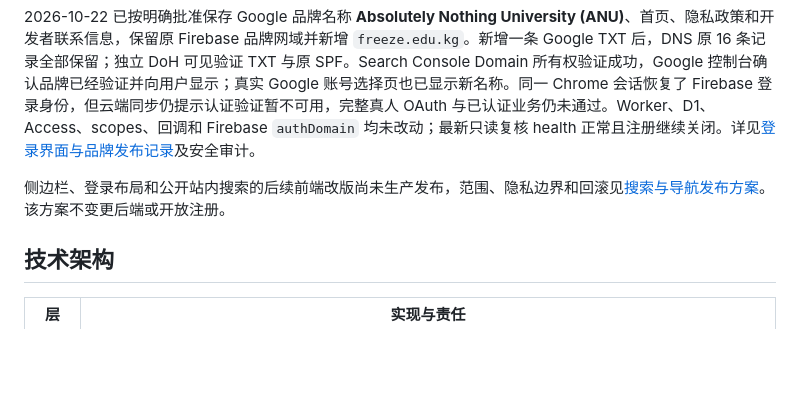
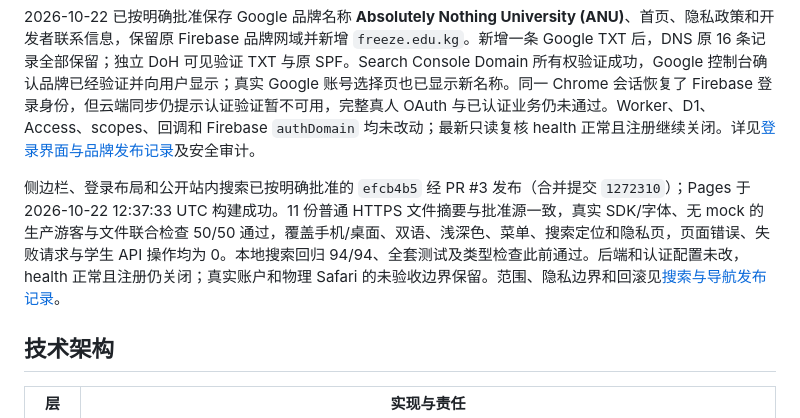
Before and after one commit to QuinnFreeze/Absolutely-Nothing-University, a Markdown page: README.md, the part around the change. Rendered like a GitHub page; blank space fills up the shorter version.

Commit message:
Record approved navigation release and live verification

```diff
--- a/README.md
+++ b/README.md
@@ -20,7 +20,7 @@ ANU 是一所虚构的讽刺大学网站，提供校园互动、摸鱼统考、
 
 2026-10-22 已按明确批准保存 Google 品牌名称 **Absolutely Nothing University (ANU)**、首页、隐私政策和开发者联系信息，保留原 Firebase 品牌网域并新增 `freeze.edu.kg`。新增一条 Google TXT 后，DNS 原 16 条记录全部保留；独立 DoH 可见验证 TXT 与原 SPF。Search Console Domain 所有权验证成功，Google 控制台确认品牌已经验证并向用户显示；真实 Google 账号选择页也已显示新名称。同一 Chrome 会话恢复了 Firebase 登录身份，但云端同步仍提示认证验证暂不可用，完整真人 OAuth 与已认证业务仍未通过。Worker、D1、Access、scopes、回调和 Firebase `authDomain` 均未改动；最新只读复核 health 正常且注册继续关闭。详见[登录界面与品牌发布记录](docs/LOGIN_BRANDING_ROLLOUT.md)及安全审计。
 
-侧边栏、登录布局和公开站内搜索的后续前端改版尚未生产发布，范围、隐私边界和回滚见[搜索与导航发布方案](docs/SEARCH_NAVIGATION_ROLLOUT.md)。该方案不变更后端或开放注册。
+侧边栏、登录布局和公开站内搜索已按明确批准的 `efcb4b5` 经 PR #3 发布（合并提交 `1272310`）；Pages 于 2026-10-22 12:37:33 UTC 构建成功。11 份普通 HTTPS 文件摘要与批准源一致，真实 SDK/字体、无 mock 的生产游客与文件联合检查 50/50 通过，覆盖手机/桌面、双语、浅深色、菜单、搜索定位和隐私页，页面错误、失败请求与学生 API 操作均为 0。本地搜索回归 94/94、全套测试及类型检查此前通过。后端和认证配置未改，health 正常且注册仍关闭；真实账户和物理 Safari 的未验收边界保留。范围、隐私边界和回滚见[搜索与导航发布记录](docs/SEARCH_NAVIGATION_ROLLOUT.md)。
 
 ## 技术架构
 
```
Also changed, not shown: docs/SEARCH_NAVIGATION_ROLLOUT.md (+13 -3 lines), docs/SECURITY_AUDIT_REPORT.md (+4 -4 lines).
